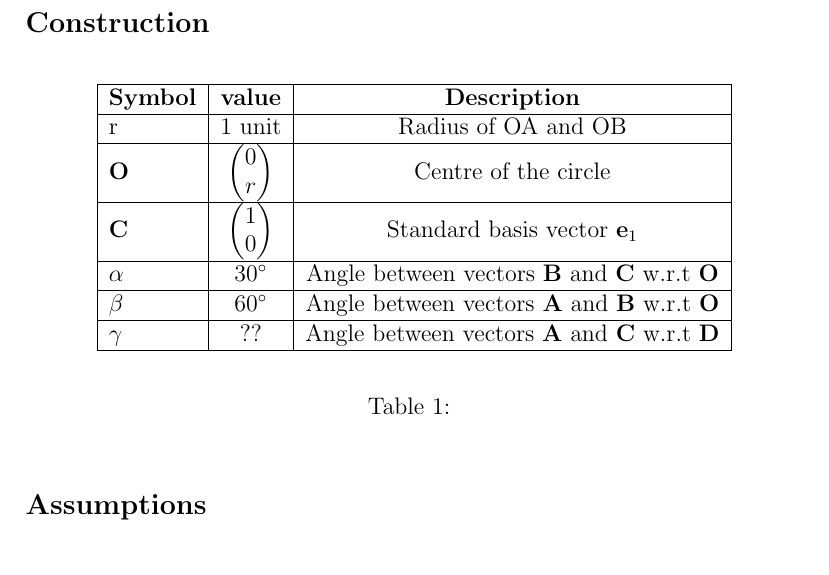
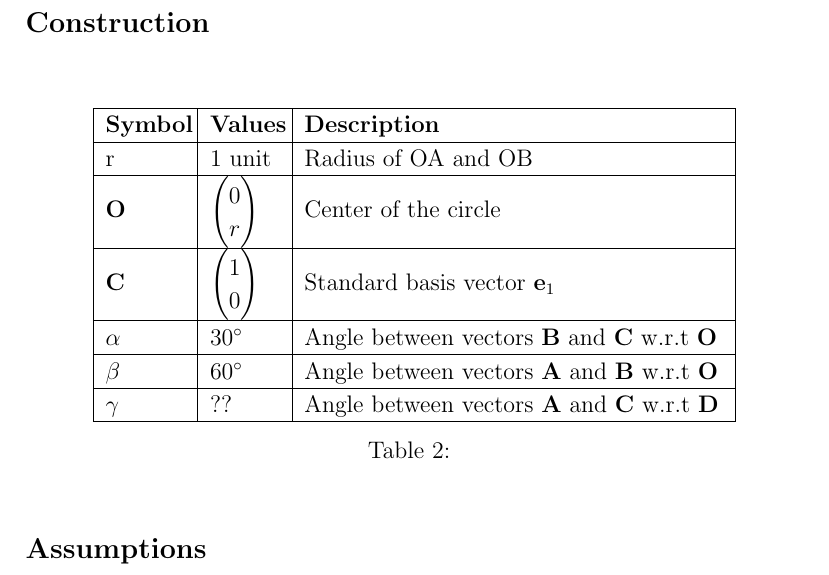
Before and after one commit to likhith1101/fwcassgn, a LaTeX document (circles/9.10.5.1/circle2.tex): part of page 2 of 3, cut so that both start at the same text. Compiled offline with pdfLaTeX.

Commit message:
Add files via upload

```diff
--- a/circles/9.10.5.1/circle2.tex
+++ b/circles/9.10.5.1/circle2.tex
@@ -24,21 +39,13 @@ Q1. In Figure 1. $\vec{A,B,C}$ are the three points with centre $\vec{O}$ such t
 \centering
 \includegraphics[width=\columnwidth]{figs/circle2.png}
 \caption{}
+\label{fig:Fig1}
 \end{figure}
 \section*{\large Construction}
 
+\begin{table}[ht!]
+\input{tables/table1.tex}
+\caption{}
+\label{Table-1}
+\end{table}
 
-\begin{table}[htbp]
- \begin{center}
-    \begin{tabular}{|l|c|c|c|c|c|c} \hline \textbf{Symbol}
-  & \textbf{value} & \textbf{Description} \\
- \hline
-	    r &1 unit& Radius of OA and OB\\ \hline
-	    $\vec{O}$ &\myvec{0\\r} & Centre of the circle\\ \hline
-	    $\vec{C}$ &\myvec{1\\0} & Standard basis vector $\vec{e}_1$\\ \hline
-	    $\alpha$ & 30\degree&Angle between vectors $\vec{B} \text{ and } \vec{C}$ w.r.t $\vec{O}$ \\ \hline
-	    $\beta$ & 60\degree&Angle between vectors $\vec{A} \text{ and } \vec{B}$ w.r.t $\vec{O}$ \\ \hline
-	    $\gamma$ & ??&Angle between vectors $\vec{A} \text{ and } \vec{C}$ w.r.t $\vec{D}$ \\ \hline
-\end{tabular}
-\end{center}
-\caption{\label{table:dummytable} }
```
Also changed, not shown: circles/9.10.5.1/circle2.pdf, circles/9.10.5.1/circle2.tex (26 more changed lines), 2 other files.
